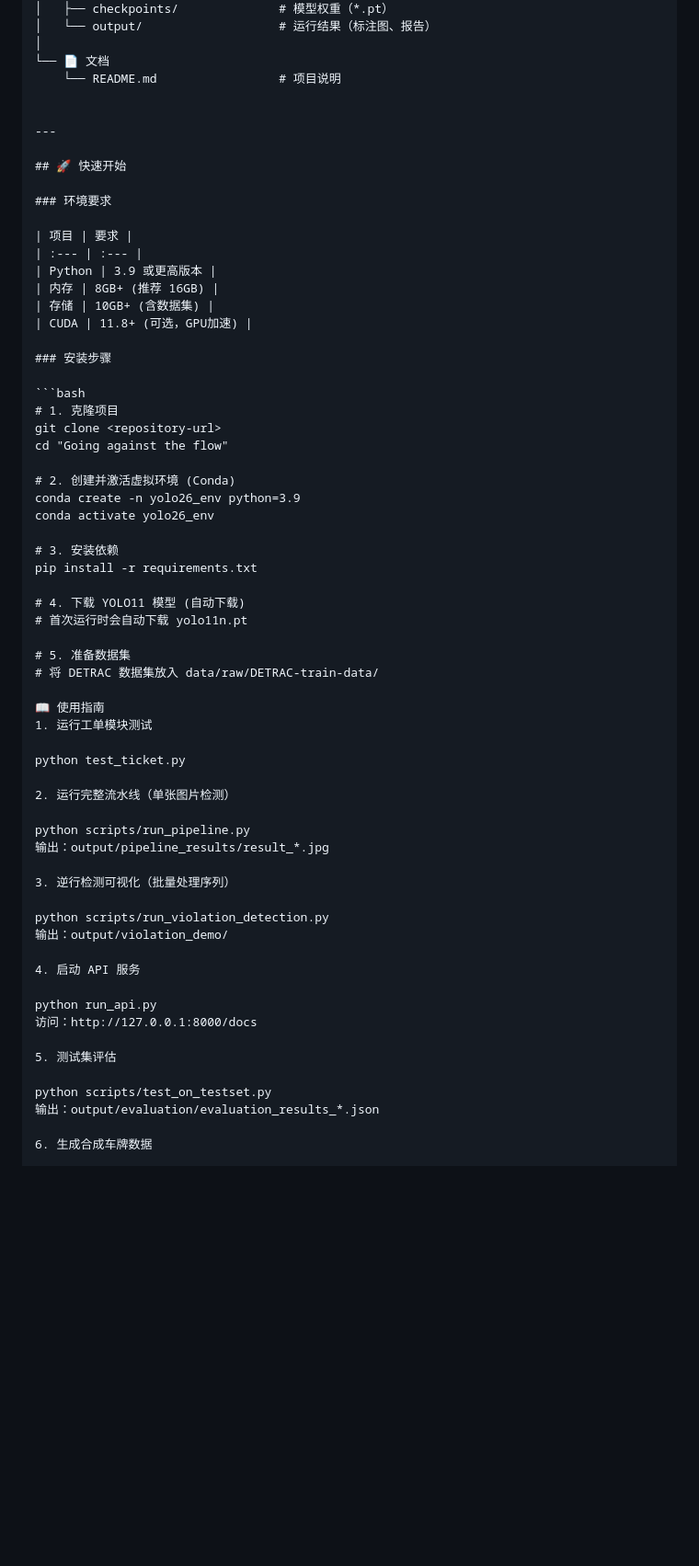
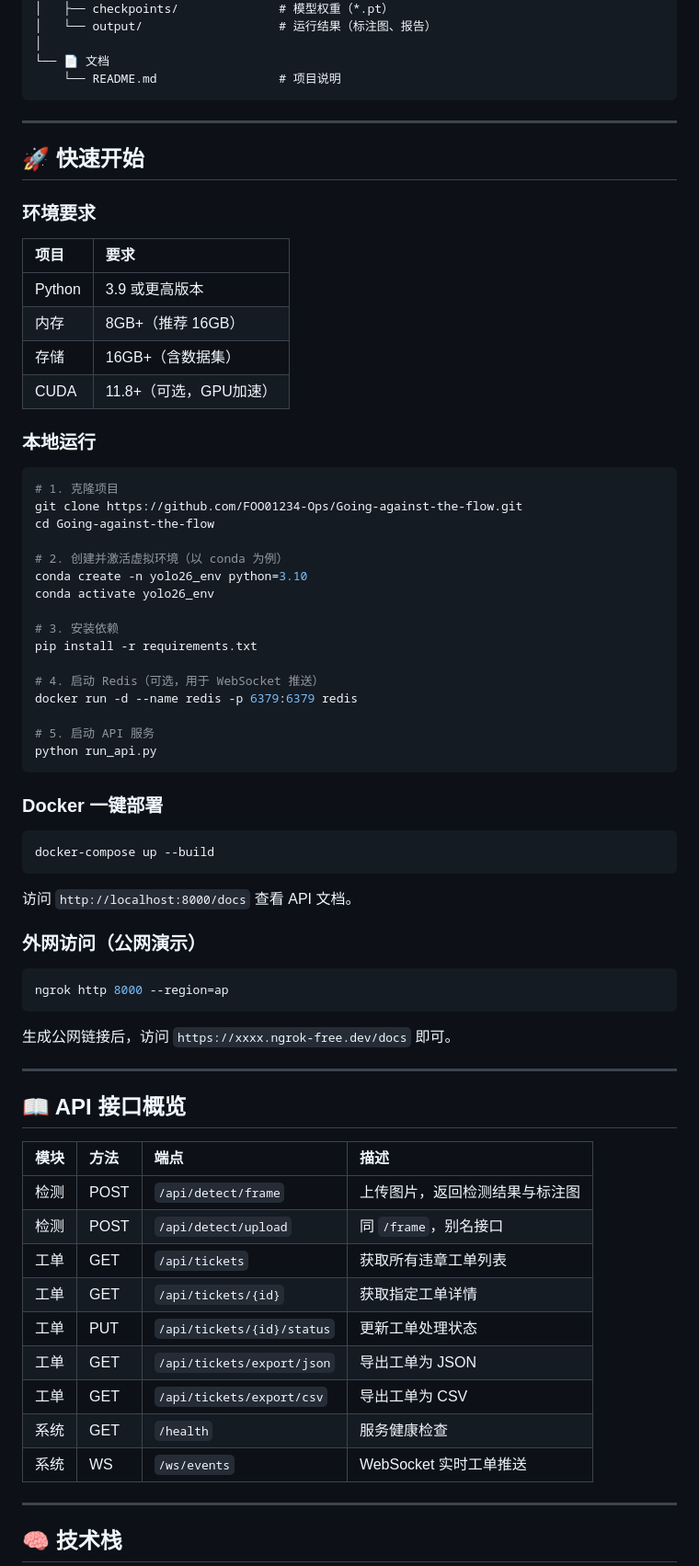
Before and after one commit to FOO01234-Ops/Going-against-the-flow, a Markdown page: README.md, the part around one of its changes. Shown at 92% size. Rendered like a GitHub page; blank space fills up the shorter version.

````diff
--- a/README.md
+++ b/README.md
@@ -84,7 +54,7 @@ going-against-the-flow/
 │
 └── 📄 文档
     └── README.md                 # 项目说明
-
+```
 
 ---
 
@@ -95,54 +65,64 @@ going-against-the-flow/
 | 项目 | 要求 |
 | :--- | :--- |
 | Python | 3.9 或更高版本 |
-| 内存 | 8GB+ (推荐 16GB) |
-| 存储 | 10GB+ (含数据集) |
-| CUDA | 11.8+ (可选，GPU加速) |
+| 内存 | 8GB+（推荐 16GB） |
+| 存储 | 16GB+（含数据集） |
+| CUDA | 11.8+（可选，GPU加速） |
 
-### 安装步骤
+### 本地运行
 
 ```bash
 # 1. 克隆项目
-git clone <repository-url>
-cd "Going against the flow"
+git clone https://github.com/FOO01234-Ops/Going-against-the-flow.git
+cd Going-against-the-flow
 
-# 2. 创建并激活虚拟环境 (Conda)
-conda create -n yolo26_env python=3.9
+# 2. 创建并激活虚拟环境（以 conda 为例）
+conda create -n yolo26_env python=3.10
 conda activate yolo26_env
 
 # 3. 安装依赖
 pip install -r requirements.txt
 
-# 4. 下载 YOLO11 模型 (自动下载)
-# 首次运行时会自动下载 yolo11n.pt
+# 4. 启动 Redis（可选，用于 WebSocket 推送）
+docker run -d --name redis -p 6379:6379 redis
 
-# 5. 准备数据集
-# 将 DETRAC 数据集放入 data/raw/DETRAC-train-data/
+# 5. 启动 API 服务
+python run_api.py
+```
 
-📖 使用指南
-1. 运行工单模块测试
+### Docker 一键部署
 
-python test_ticket.py
+```bash
+docker-compose up --build
+```
 
-2. 运行完整流水线（单张图片检测）
+访问 `http://localhost:8000/docs` 查看 API 文档。
 
-python scripts/run_pipeline.py
-输出：output/pipeline_results/result_*.jpg
+### 外网访问（公网演示）
 
-3. 逆行检测可视化（批量处理序列）
+```bash
+ngrok http 8000 --region=ap
+```
 
-python scripts/run_violation_detection.py
-输出：output/violation_demo/
+生成公网链接后，访问 `https://xxxx.ngrok-free.dev/docs` 即可。
 
-4. 启动 API 服务
+---
 
-python run_api.py
-访问：http://127.0.0.1:8000/docs
+## 📖 API 接口概览
 
-5. 测试集评估
+| 模块 | 方法 | 端点 | 描述 |
+| :--- | :--- | :--- | :--- |
+| 检测 | POST | `/api/detect/frame` | 上传图片，返回检测结果与标注图 |
+| 检测 | POST | `/api/detect/upload` | 同 `/frame`，别名接口 |
+| 工单 | GET | `/api/tickets` | 获取所有违章工单列表 |
+| 工单 | GET | `/api/tickets/{id}` | 获取指定工单详情 |
+| 工单 | PUT | `/api/tickets/{id}/status` | 更新工单处理状态 |
+| 工单 | GET | `/api/tickets/export/json` | 导出工单为 JSON |
+| 工单 | GET | `/api/tickets/export/csv` | 导出工单为 CSV |
+| 系统 | GET | `/health` | 服务健康检查 |
+| 系统 | WS | `/ws/events` | WebSocket 实时工单推送 |
 
-python scripts/test_on_testset.py
-输出：output/evaluation/evaluation_results_*.json
+---
 
-6. 生成合成车牌数据
+## 🧠 技术栈
 
````
Also changed, not shown: other parts of README.md (+27 -89 lines).
